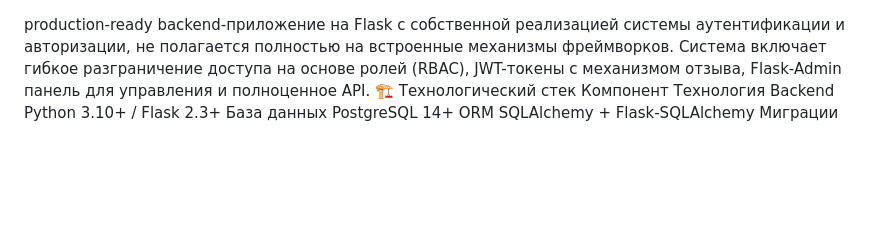
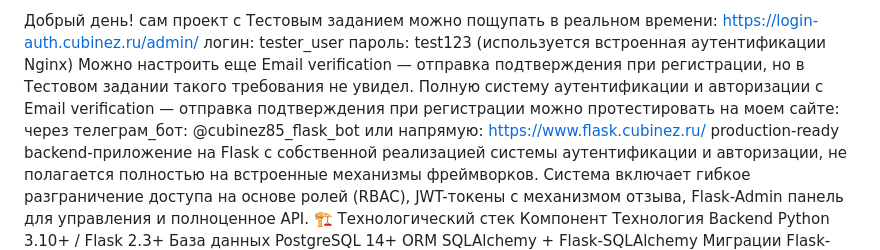
Before and after one commit to cubinez85/auth_login_system, a Markdown page: README.md, the part around the change. GitHub-like rendering; blank space fills up the shorter version.

```diff
--- a/README.md
+++ b/README.md
@@ -1,3 +1,12 @@
+Добрый день!
+сам проект с Тестовым заданием можно пощупать в реальном времени:
+https://login-auth.cubinez.ru/admin/
+логин: tester_user
+пароль: test123  (используется встроенная аутентификации Nginx)
+Можно настроить еще Email verification — отправка подтверждения при регистрации, но в Тестовом задании такого требования не увидел.
+Полную систему аутентификации и авторизации с Email verification — отправка подтверждения при регистрации можно протестировать на моем сайте:
+через телеграм_бот: @cubinez85_flask_bot
+или напрямую: https://www.flask.cubinez.ru/
 production-ready backend-приложение на Flask с собственной реализацией системы аутентификации и авторизации, не полагается полностью на встроенные механизмы фреймворков. Система включает гибкое разграничение доступа на основе ролей (RBAC), JWT-токены с механизмом отзыва, Flask-Admin панель для управления и полноценное API.
 🏗️ Технологический стек
 Компонент
```
